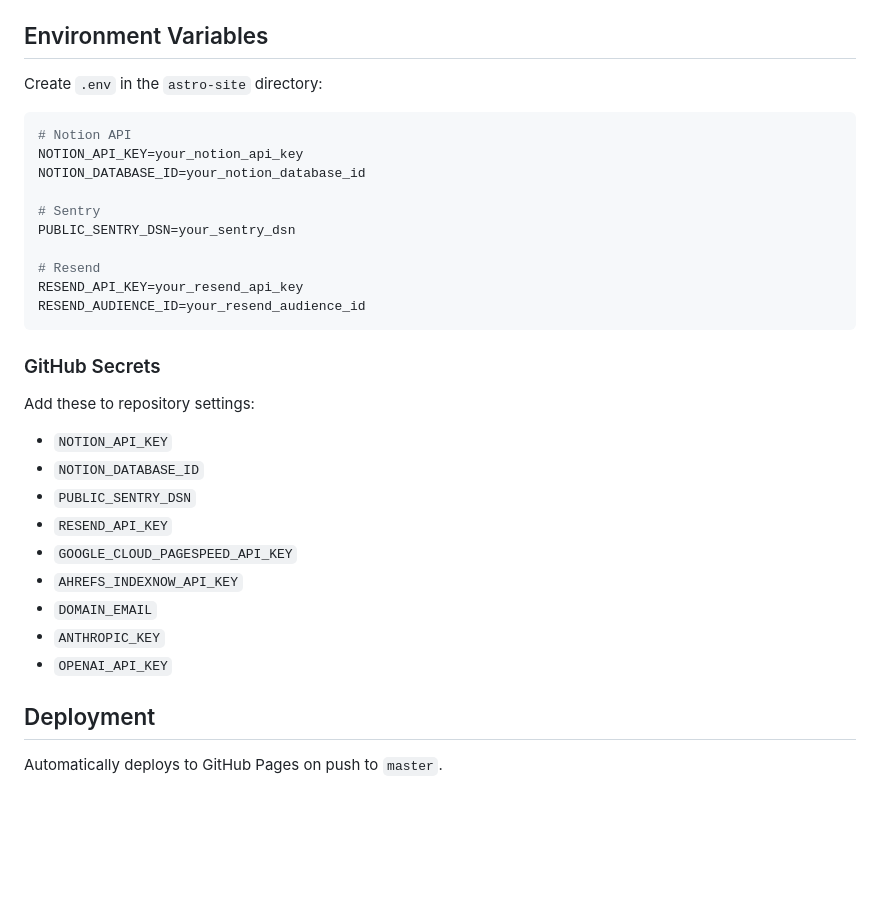
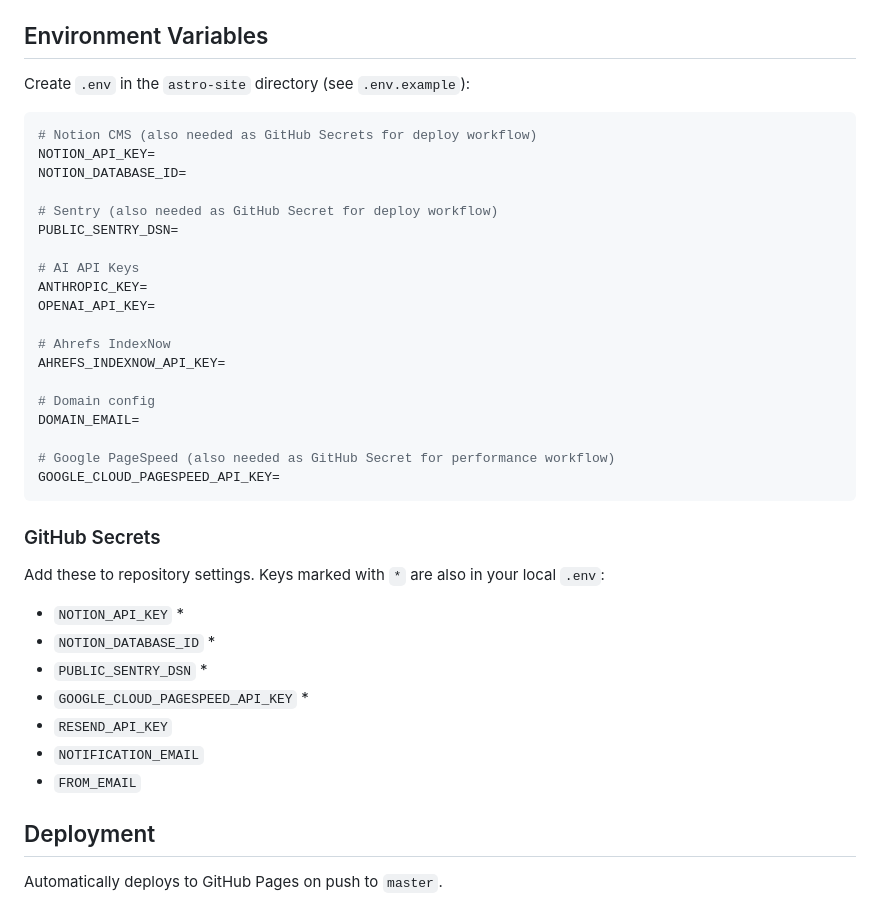
Before and after one commit to Stahlwalker/lucasstahl, a Markdown page: README.md, the part around the change. GitHub-like rendering; blank space fills up the shorter version.

Commit message:
Fix Environment Variables and GitHub Secrets sections in README
Co-Authored-By: Claude Sonnet 4.6 (1M context) <noreply@anthropic.com>

````diff
--- a/README.md
+++ b/README.md
@@ -164,34 +164,41 @@ All commands run from the `astro-site` directory:
 
 ## Environment Variables
 
-Create `.env` in the `astro-site` directory:
+Create `.env` in the `astro-site` directory (see `.env.example`):
 
 ```bash
-# Notion API
-NOTION_API_KEY=your_notion_api_key
-NOTION_DATABASE_ID=your_notion_database_id
+# Notion CMS (also needed as GitHub Secrets for deploy workflow)
+NOTION_API_KEY=
+NOTION_DATABASE_ID=
 
-# Sentry
-PUBLIC_SENTRY_DSN=your_sentry_dsn
+# Sentry (also needed as GitHub Secret for deploy workflow)
+PUBLIC_SENTRY_DSN=
 
-# Resend
-RESEND_API_KEY=your_resend_api_key
-RESEND_AUDIENCE_ID=your_resend_audience_id
+# AI API Keys
+ANTHROPIC_KEY=
+OPENAI_API_KEY=
+
+# Ahrefs IndexNow
+AHREFS_INDEXNOW_API_KEY=
+
+# Domain config
+DOMAIN_EMAIL=
+
+# Google PageSpeed (also needed as GitHub Secret for performance workflow)
+GOOGLE_CLOUD_PAGESPEED_API_KEY=
 ```
 
 ### GitHub Secrets
 
-Add these to repository settings:
+Add these to repository settings. Keys marked with `*` are also in your local `.env`:
 
-- `NOTION_API_KEY`
-- `NOTION_DATABASE_ID`
-- `PUBLIC_SENTRY_DSN`
+- `NOTION_API_KEY` *
+- `NOTION_DATABASE_ID` *
+- `PUBLIC_SENTRY_DSN` *
+- `GOOGLE_CLOUD_PAGESPEED_API_KEY` *
 - `RESEND_API_KEY`
-- `GOOGLE_CLOUD_PAGESPEED_API_KEY`
-- `AHREFS_INDEXNOW_API_KEY`
-- `DOMAIN_EMAIL`
-- `ANTHROPIC_KEY`
-- `OPENAI_API_KEY`
+- `NOTIFICATION_EMAIL`
+- `FROM_EMAIL`
 
 ## Deployment
 
````
